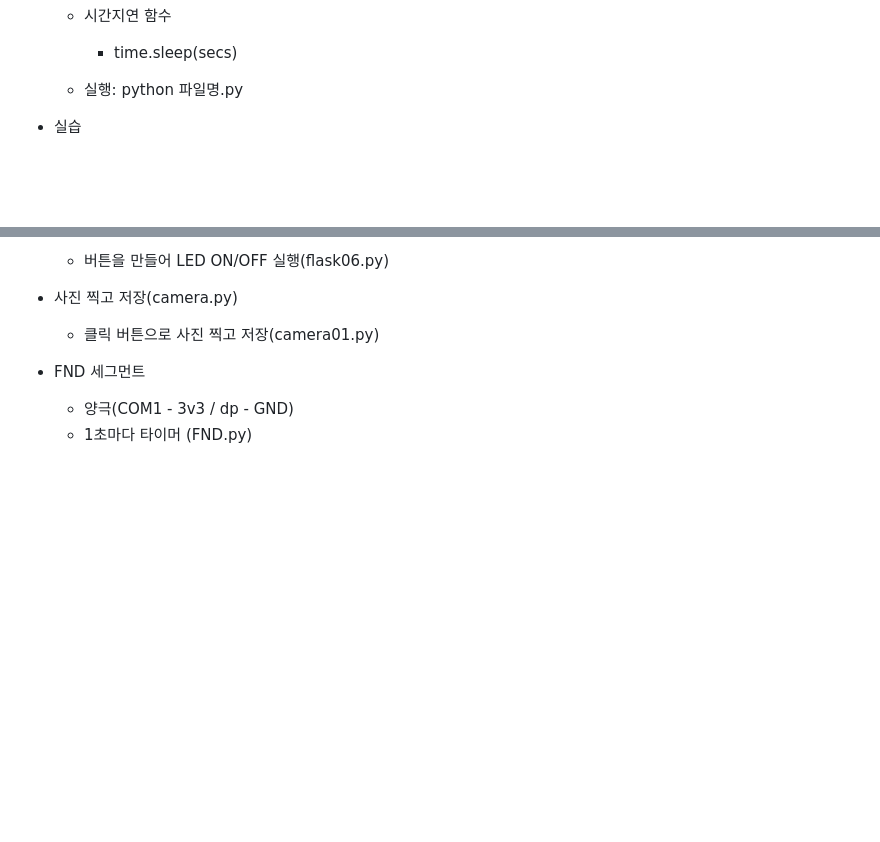
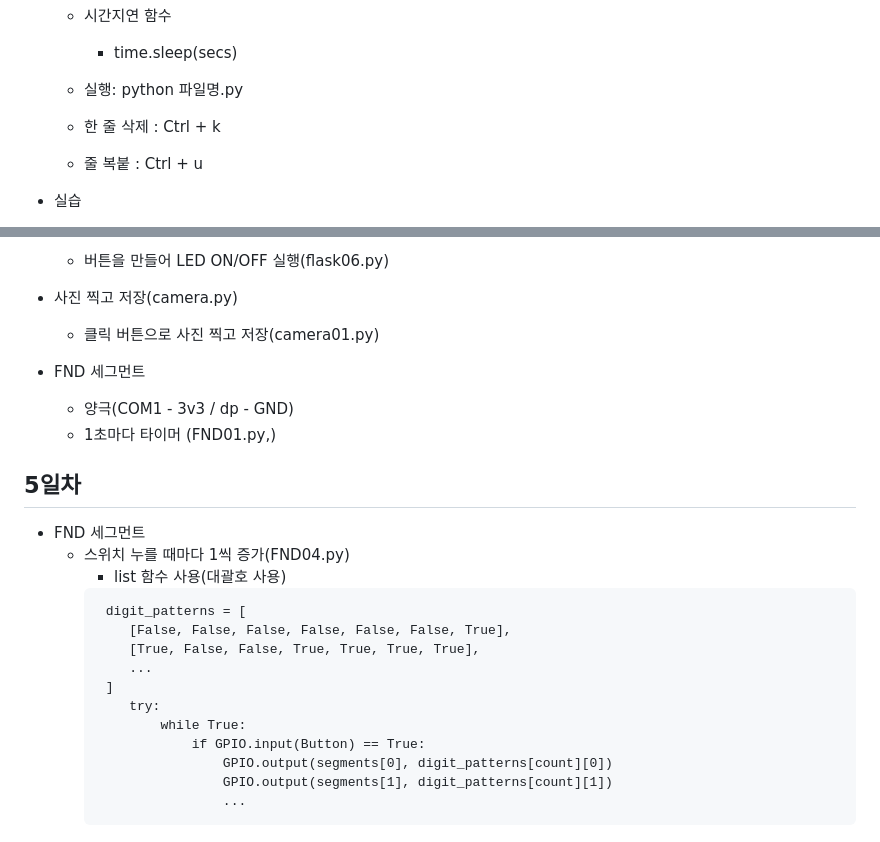
Before and after one commit to qkrskdusdlqslek/basic-IoT-OpenHardware-platforms, a Markdown page: README.md, 2 parts joined by grey strips. Rendered like a GitHub page; blank space fills up the shorter version.

````diff
--- a/README.md
+++ b/README.md
@@ -38,6 +38,8 @@ IoT 개발자과정 라즈베리파이 리포지토리
 	    - time.sleep(secs)
 
     - 실행: python 파일명.py
+    - 한 줄 삭제 : Ctrl + k
+    - 줄 복붙 : Ctrl + u
 
 - 실습
     - LED
@@ -102,4 +104,23 @@ IoT 개발자과정 라즈베리파이 리포지토리
 
 - FND 세그먼트
     - 양극(COM1 - 3v3 / dp - GND)
-    - 1초마다 타이머 (FND.py)
+    - 1초마다 타이머 (FND01.py,)
+
+## 5일차
+- FND 세그먼트
+    - 스위치 누를 때마다 1씩 증가(FND04.py)
+        - list 함수 사용(대괄호 사용)
+        ```
+         digit_patterns = [
+            [False, False, False, False, False, False, True],
+            [True, False, False, True, True, True, True],
+            ...
+         ]
+            try:
+                while True:
+                    if GPIO.input(Button) == True:
+                        GPIO.output(segments[0], digit_patterns[count][0])
+                        GPIO.output(segments[1], digit_patterns[count][1])
+                        ...
+        ```
+    -
````
